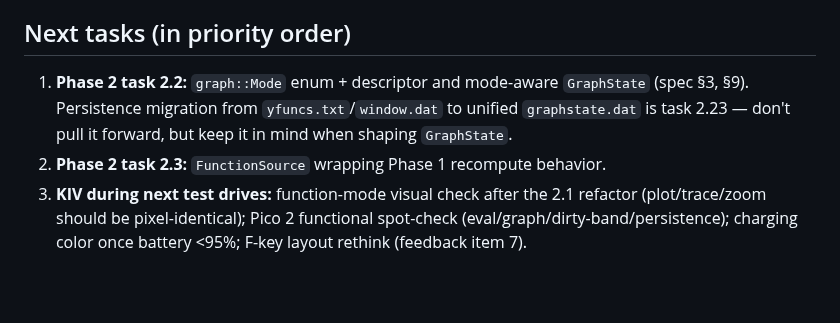
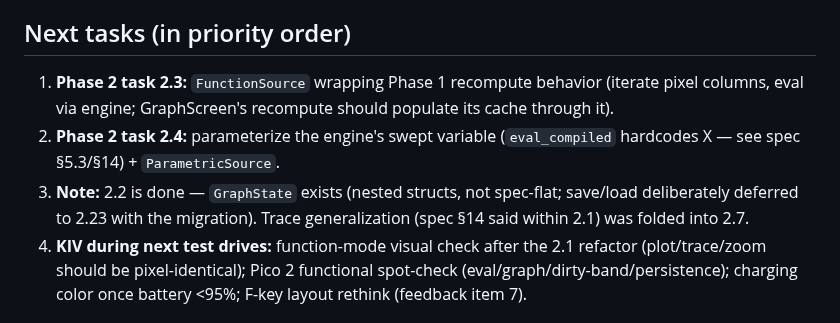
Before and after one commit to beapig/graphite_picocalc_gc_luckfox_lyra, a Markdown page: docs/notes/next-session.md, the part around the change. Drawn GitHub-style; blank space fills up the shorter version.

```diff
--- a/docs/notes/next-session.md
+++ b/docs/notes/next-session.md
@@ -37,11 +37,14 @@ the short "what's next".
 
 ## Next tasks (in priority order)
 
-1. **Phase 2 task 2.2:** `graph::Mode` enum + descriptor and mode-aware
-   `GraphState` (spec §3, §9). Persistence migration from
-   `yfuncs.txt`/`window.dat` to unified `graphstate.dat` is task 2.23 — don't
-   pull it forward, but keep it in mind when shaping `GraphState`.
-2. **Phase 2 task 2.3:** `FunctionSource` wrapping Phase 1 recompute behavior.
+1. **Phase 2 task 2.3:** `FunctionSource` wrapping Phase 1 recompute behavior
+   (iterate pixel columns, eval via engine; GraphScreen's recompute should
+   populate its cache through it).
+2. **Phase 2 task 2.4:** parameterize the engine's swept variable
+   (`eval_compiled` hardcodes X — see spec §5.3/§14) + `ParametricSource`.
+3. **Note:** 2.2 is done — `GraphState` exists (nested structs, not spec-flat;
+   save/load deliberately deferred to 2.23 with the migration). Trace
+   generalization (spec §14 said within 2.1) was folded into 2.7.
 3. **KIV during next test drives:** function-mode visual check after the 2.1
    refactor (plot/trace/zoom should be pixel-identical); Pico 2 functional
    spot-check (eval/graph/dirty-band/persistence); charging color once battery
```
Also changed, not shown: docs/notes/worklog.md (+27 -2 lines).
